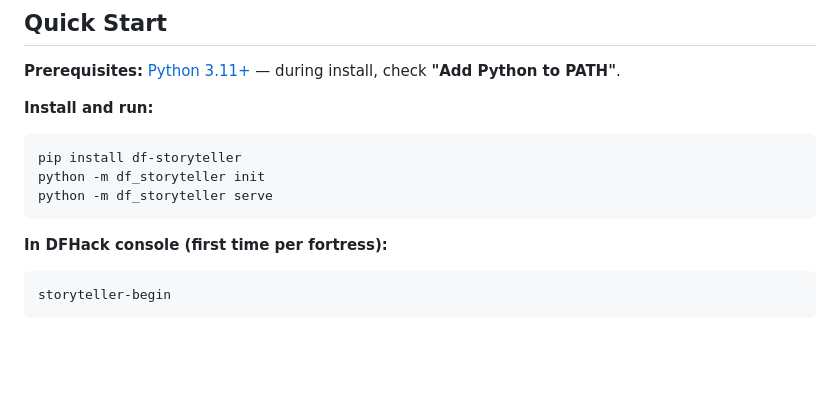
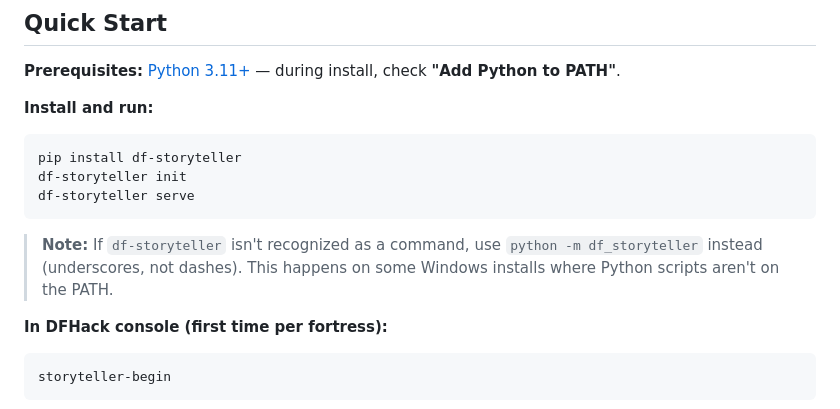
Before and after one commit to Been012/df-storyteller, a Markdown page: README.md, the part around the change. GitHub-like rendering; blank space fills up the shorter version.

Commit message:
Use df-storyteller CLI in README, add PATH note for Windows
Show the cleaner df-storyteller command instead of python -m df_storyteller.
Add note explaining the fallback for Windows users where scripts aren't on PATH.

Co-Authored-By: Claude Opus 4.6 (1M context) <noreply@anthropic.com>

````diff
--- a/README.md
+++ b/README.md
@@ -102,9 +102,11 @@ A dwarven newspaper with five sections. Newspaper-style two-column layout with p
 **Install and run:**
 ```bash
 pip install df-storyteller
-python -m df_storyteller init
-python -m df_storyteller serve
+df-storyteller init
+df-storyteller serve
 ```
+
+> **Note:** If `df-storyteller` isn't recognized as a command, use `python -m df_storyteller` instead (underscores, not dashes). This happens on some Windows installs where Python scripts aren't on the PATH.
 
 **In DFHack console (first time per fortress):**
 ```
````
